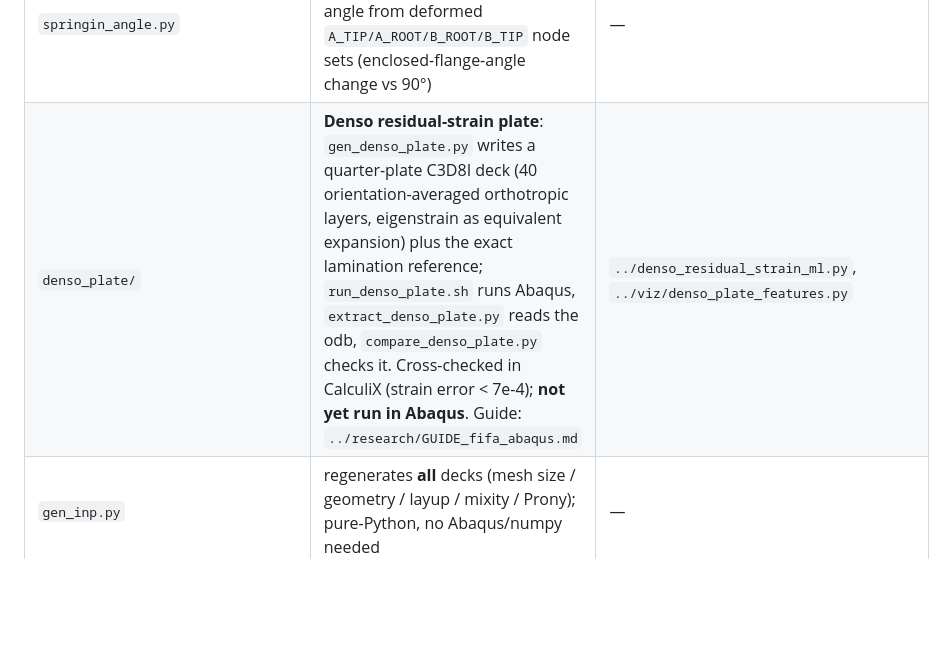
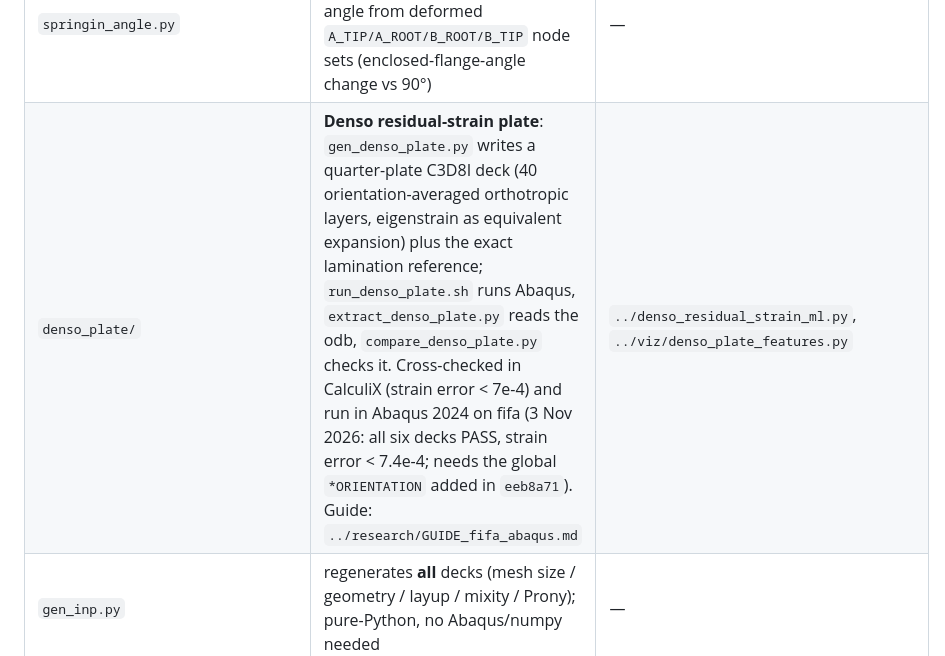
Before and after one commit to keisuke58/wccm2026-cfrp-gnn, a Markdown page: abaqus/README.md, the part around the change. GitHub-like rendering; blank space fills up the shorter version.

Commit message:
Denso plate: Abaqus 2024 results on fifa (table 2, all PASS, superposition), orientation note; README status

```diff
--- a/abaqus/README.md
+++ b/abaqus/README.md
@@ -42,7 +42,7 @@ inverse-design pipeline. For a real project the physics moves to a commercial so
 | `cfrtp_daikin_pfa_hl.inp` | **complete** carbon/**Daikin-PFA** deck (105 nodes, 48 C3D8) driven by the **HL** UMAT — fluoropolymer-representative **PLACEHOLDER** params (high CTE, Tm≈305 °C, Tg≈90 °C); magnitudes illustrative until DSC/DMA data | `../design/*` |
 | `cfrtp_lbracket_springin.inp` | **complete** 3D **L-bracket** (368 nodes, 198 C3D8): two perpendicular flanges + quarter-corner (Rm=6 mm, t=3 mm, W=20 mm), HL crystallization+VE UMAT, statically-determinate 3-2-1 support so the part warps freely → **spring-in** (corner closes on cool-down). Daikin-PFA **PLACEHOLDER** params | `springin_angle.py` |
 | `springin_angle.py` | odbAccess post-processor: computes the L-bracket spring-in angle from deformed `A_TIP/A_ROOT/B_ROOT/B_TIP` node sets (enclosed-flange-angle change vs 90°) | — |
-| `denso_plate/` | **Denso residual-strain plate**: `gen_denso_plate.py` writes a quarter-plate C3D8I deck (40 orientation-averaged orthotropic layers, eigenstrain as equivalent expansion) plus the exact lamination reference; `run_denso_plate.sh` runs Abaqus, `extract_denso_plate.py` reads the odb, `compare_denso_plate.py` checks it. Cross-checked in CalculiX (strain error < 7e-4); **not yet run in Abaqus**. Guide: `../research/GUIDE_fifa_abaqus.md` | `../denso_residual_strain_ml.py`, `../viz/denso_plate_features.py` |
+| `denso_plate/` | **Denso residual-strain plate**: `gen_denso_plate.py` writes a quarter-plate C3D8I deck (40 orientation-averaged orthotropic layers, eigenstrain as equivalent expansion) plus the exact lamination reference; `run_denso_plate.sh` runs Abaqus, `extract_denso_plate.py` reads the odb, `compare_denso_plate.py` checks it. Cross-checked in CalculiX (strain error < 7e-4) and run in Abaqus 2024 on fifa (3 Nov 2026: all six decks PASS, strain error < 7.4e-4; needs the global `*ORIENTATION` added in `eeb8a71`). Guide: `../research/GUIDE_fifa_abaqus.md` | `../denso_residual_strain_ml.py`, `../viz/denso_plate_features.py` |
 | `gen_inp.py` | regenerates **all** decks (mesh size / geometry / layup / mixity / Prony); pure-Python, no Abaqus/numpy needed | — |
 
 ## Physics mapping (Python → Abaqus)
```
Also changed, not shown: research/GUIDE_fifa_abaqus.md (+21 -4 lines).
